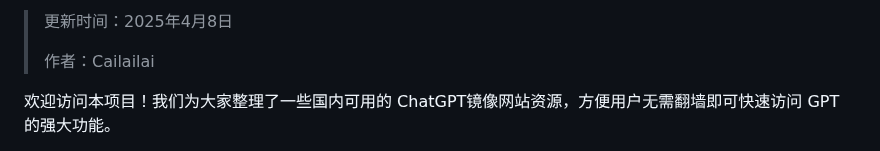
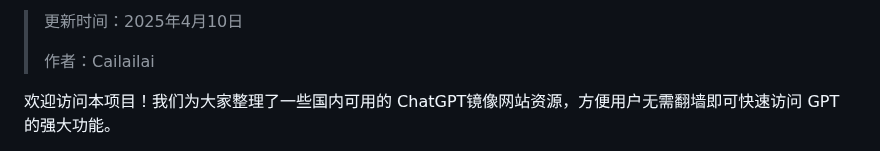
Before and after one commit to Cailailai/cailailai.github.io, a Markdown page: README.md, the part around one of its changes. Drawn GitHub-style.

```diff
--- a/README.md
+++ b/README.md
@@ -2,5 +2,5 @@
 
-> 更新时间：2025年4月8日
+> 更新时间：2025年4月10日
 >
 > 作者：Cailailai
 
```
Also changed, not shown: other parts of README.md (+1 -1 lines).
